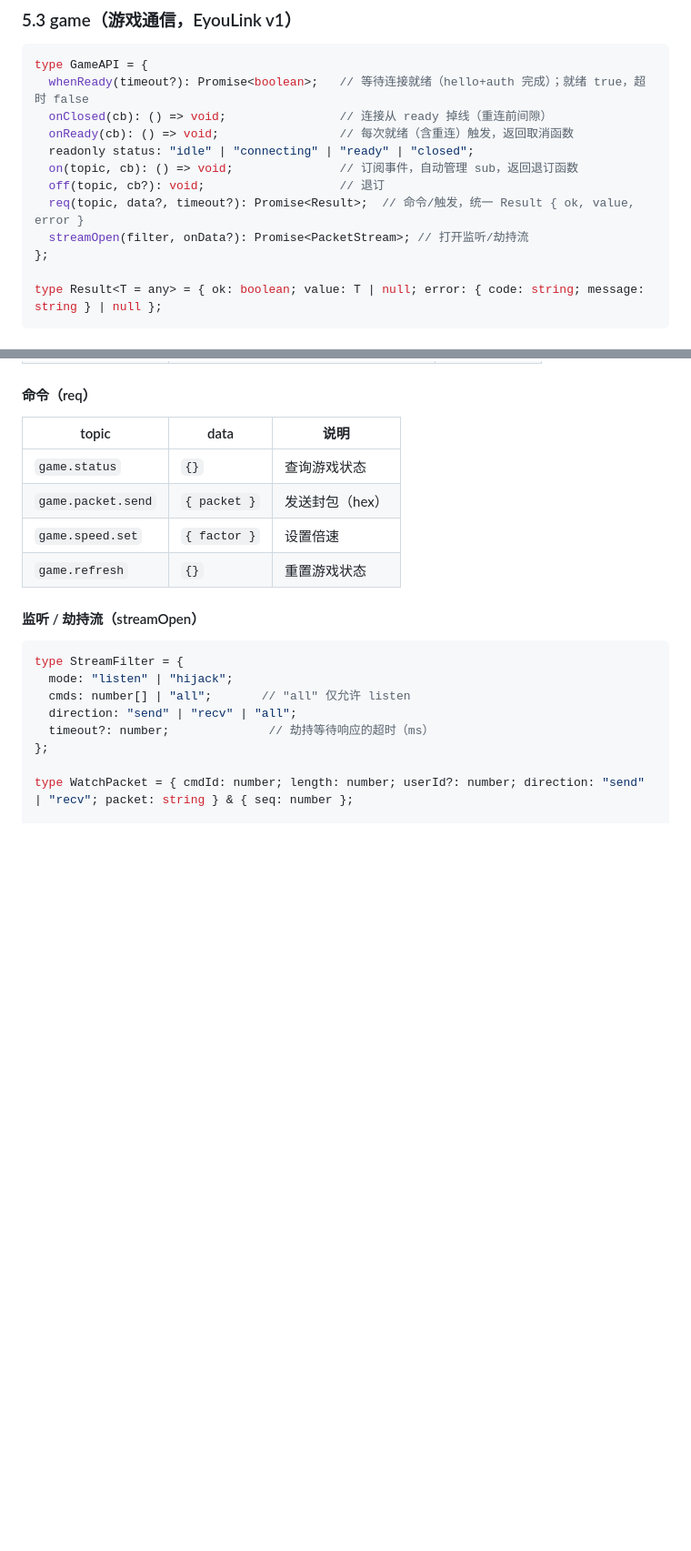
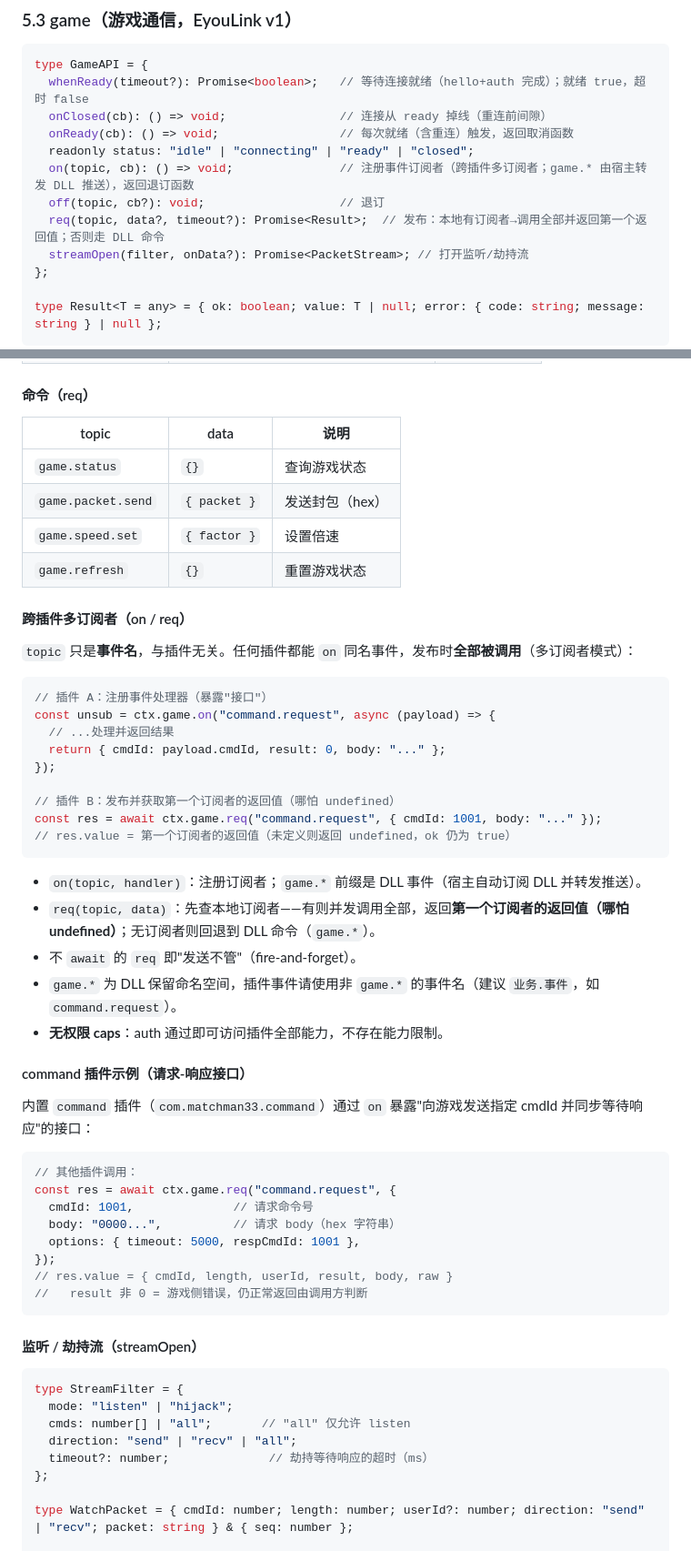
Before and after one commit to Matchman33/seer_eyou, a Markdown page: docs/plugin-dev.md, 2 parts joined by grey strips. Shown at 91% size. Rendered like a GitHub page; blank space fills up the shorter version.

Commit message:
docs: 补充跨插件多订阅者 on/req、无 caps 说明、command 请求-响应接口示例

````diff
--- a/docs/plugin-dev.md
+++ b/docs/plugin-dev.md
@@ -283,9 +283,9 @@ type GameAPI = {
   onClosed(cb): () => void;                // 连接从 ready 掉线（重连前间隙）
   onReady(cb): () => void;                 // 每次就绪（含重连）触发，返回取消函数
   readonly status: "idle" | "connecting" | "ready" | "closed";
-  on(topic, cb): () => void;               // 订阅事件，自动管理 sub，返回退订函数
+  on(topic, cb): () => void;               // 注册事件订阅者（跨插件多订阅者；game.* 由宿主转发 DLL 推送），返回退订函数
   off(topic, cb?): void;                   // 退订
-  req(topic, data?, timeout?): Promise<Result>;  // 命令/触发，统一 Result { ok, value, error }
+  req(topic, data?, timeout?): Promise<Result>;  // 发布：本地有订阅者→调用全部并返回第一个返回值；否则走 DLL 命令
   streamOpen(filter, onData?): Promise<PacketStream>; // 打开监听/劫持流
 };
 
@@ -309,6 +309,43 @@ type Result<T = any> = { ok: boolean; value: T | null; error: { code: string; me
 | `game.packet.send` | `{ packet }` | 发送封包（hex） |
 | `game.speed.set` | `{ factor }` | 设置倍速 |
 | `game.refresh` | `{}` | 重置游戏状态 |
+
+#### 跨插件多订阅者（on / req）
+
+`topic` 只是**事件名**，与插件无关。任何插件都能 `on` 同名事件，发布时**全部被调用**（多订阅者模式）：
+
+```js
+// 插件 A：注册事件处理器（暴露"接口"）
+const unsub = ctx.game.on("command.request", async (payload) => {
+  // ...处理并返回结果
+  return { cmdId: payload.cmdId, result: 0, body: "..." };
+});
+
+// 插件 B：发布并获取第一个订阅者的返回值（哪怕 undefined）
+const res = await ctx.game.req("command.request", { cmdId: 1001, body: "..." });
+// res.value = 第一个订阅者的返回值（未定义则返回 undefined，ok 仍为 true）
+```
+
+- `on(topic, handler)`：注册订阅者；`game.*` 前缀是 DLL 事件（宿主自动订阅 DLL 并转发推送）。
+- `req(topic, data)`：先查本地订阅者——有则并发调用全部，返回**第一个订阅者的返回值（哪怕 undefined）**；无订阅者则回退到 DLL 命令（`game.*`）。
+- 不 `await` 的 `req` 即"发送不管"（fire-and-forget）。
+- `game.*` 为 DLL 保留命名空间，插件事件请使用非 `game.*` 的事件名（建议 `业务.事件`，如 `command.request`）。
+- **无权限 caps**：auth 通过即可访问插件全部能力，不存在能力限制。
+
+#### command 插件示例（请求-响应接口）
+
+内置 `command` 插件（`com.matchman33.command`）通过 `on` 暴露"向游戏发送指定 cmdId 并同步等待响应"的接口：
+
+```js
+// 其他插件调用：
+const res = await ctx.game.req("command.request", {
+  cmdId: 1001,              // 请求命令号
+  body: "0000...",          // 请求 body（hex 字符串）
+  options: { timeout: 5000, respCmdId: 1001 },
+});
+// res.value = { cmdId, length, userId, result, body, raw }
+//   result 非 0 = 游戏侧错误，仍正常返回由调用方判断
+```
 
 #### 监听 / 劫持流（streamOpen）
 
````
